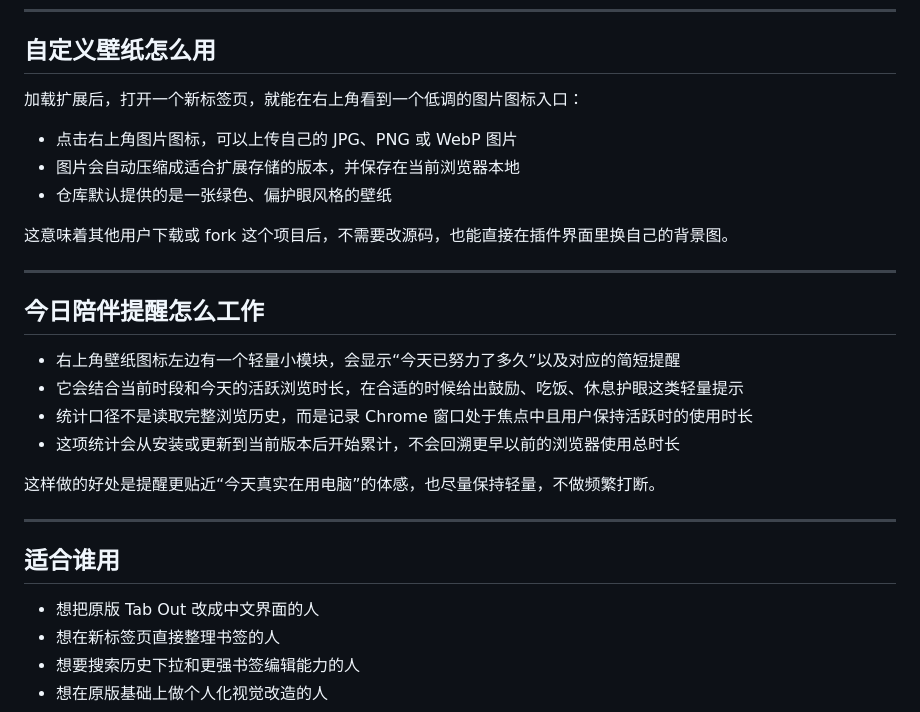
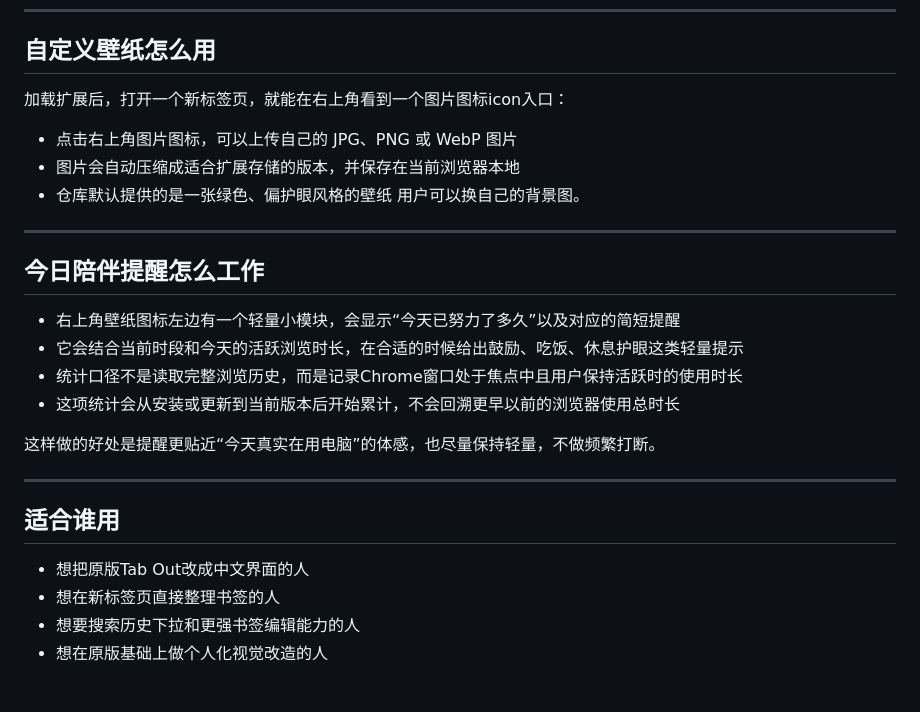
Before and after one commit to OHappypeggy/tab-out-cn-remix, a Markdown page: README.md, the part around one of its changes. Rendered like a GitHub page; blank space fills up the shorter version.

```diff
--- a/README.md
+++ b/README.md
@@ -67,13 +67,12 @@ extension/
 
 ## 自定义壁纸怎么用
 
-加载扩展后，打开一个新标签页，就能在右上角看到一个低调的图片图标入口：
+加载扩展后，打开一个新标签页，就能在右上角看到一个图片图标icon入口：
 
 - 点击右上角图片图标，可以上传自己的 JPG、PNG 或 WebP 图片
 - 图片会自动压缩成适合扩展存储的版本，并保存在当前浏览器本地
 - 仓库默认提供的是一张绿色、偏护眼风格的壁纸
-
-这意味着其他用户下载或 fork 这个项目后，不需要改源码，也能直接在插件界面里换自己的背景图。
+用户可以换自己的背景图。
 
 ---
 
@@ -81,7 +80,7 @@ extension/
 
 - 右上角壁纸图标左边有一个轻量小模块，会显示“今天已努力了多久”以及对应的简短提醒
 - 它会结合当前时段和今天的活跃浏览时长，在合适的时候给出鼓励、吃饭、休息护眼这类轻量提示
-- 统计口径不是读取完整浏览历史，而是记录 Chrome 窗口处于焦点中且用户保持活跃时的使用时长
+- 统计口径不是读取完整浏览历史，而是记录Chrome窗口处于焦点中且用户保持活跃时的使用时长
 - 这项统计会从安装或更新到当前版本后开始累计，不会回溯更早以前的浏览器使用总时长
 
 这样做的好处是提醒更贴近“今天真实在用电脑”的体感，也尽量保持轻量，不做频繁打断。
@@ -90,7 +89,7 @@ extension/
 
 ## 适合谁用
 
-- 想把原版 Tab Out 改成中文界面的人
+- 想把原版Tab Out改成中文界面的人
 - 想在新标签页直接整理书签的人
 - 想要搜索历史下拉和更强书签编辑能力的人
 - 想在原版基础上做个人化视觉改造的人
```
Also changed, not shown: other parts of README.md (+1 -1 lines).
